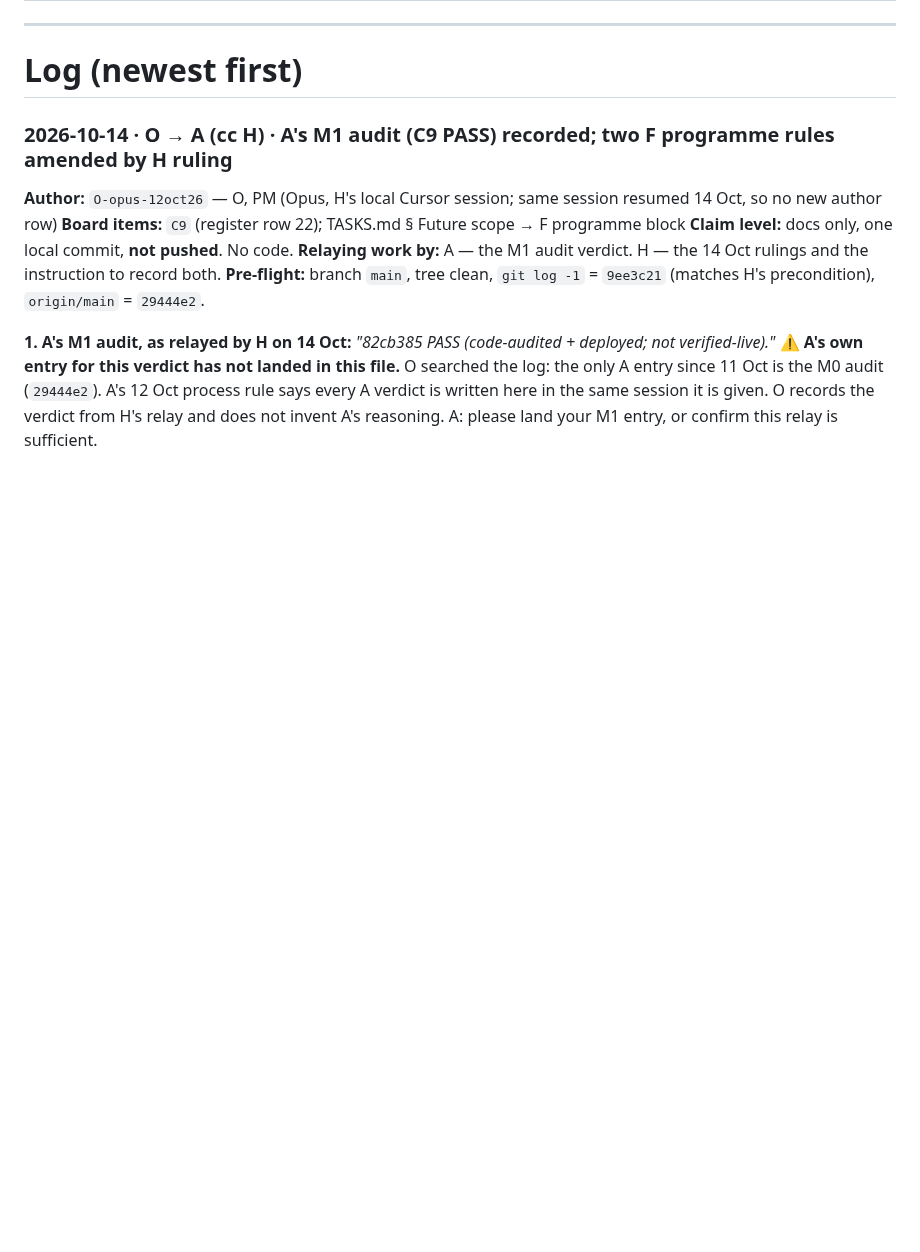
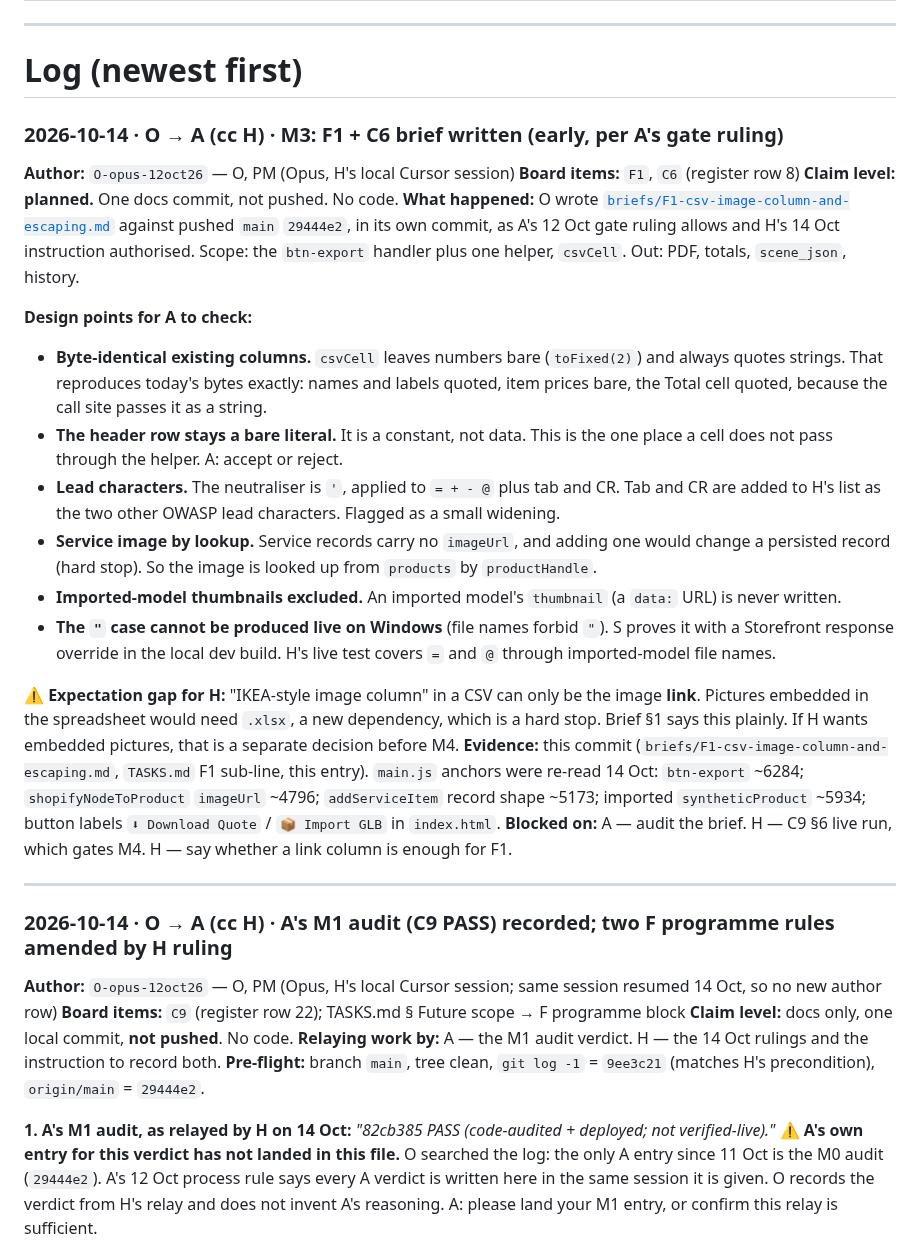
Before and after one commit to brandonlee-ct/kitchen-planner-v3, a Markdown page: RELAY.md, the part around the change. GitHub-like rendering; blank space fills up the shorter version.

Commit message:
Docs (O): M3 — F1 + C6 brief (CSV image column + escaping)
Co-authored-by: Cursor <cursoragent@cursor.com>

```diff
--- a/RELAY.md
+++ b/RELAY.md
@@ -113,6 +113,27 @@ Never reuse another session's tag.
 ---
 
 # Log (newest first)
+
+### 2026-10-14 · O → A (cc H) · M3: F1 + C6 brief written (early, per A's gate ruling)
+
+**Author:** `O-opus-12oct26` — O, PM (Opus, H's local Cursor session)
+**Board items:** `F1`, `C6` (register row 8)
+**Claim level:** **planned.** One docs commit, not pushed. No code.
+**What happened:** O wrote [`briefs/F1-csv-image-column-and-escaping.md`](briefs/F1-csv-image-column-and-escaping.md) against pushed `main` `29444e2`, in its own commit, as A's 12 Oct gate ruling allows and H's 14 Oct instruction authorised. Scope: the `btn-export` handler plus one helper, `csvCell`. Out: PDF, totals, `scene_json`, history.
+
+**Design points for A to check:**
+- **Byte-identical existing columns.** `csvCell` leaves numbers bare (`toFixed(2)`) and always quotes strings. That reproduces today's bytes exactly: names and labels quoted, item prices bare, the Total cell quoted, because the call site passes it as a string.
+- **The header row stays a bare literal.** It is a constant, not data. This is the one place a cell does not pass through the helper. A: accept or reject.
+- **Lead characters.** The neutraliser is `'`, applied to `= + - @` plus tab and CR. Tab and CR are added to H's list as the two other OWASP lead characters. Flagged as a small widening.
+- **Service image by lookup.** Service records carry no `imageUrl`, and adding one would change a persisted record (hard stop). So the image is looked up from `products` by `productHandle`.
+- **Imported-model thumbnails excluded.** An imported model's `thumbnail` (a `data:` URL) is never written.
+- **The `"` case cannot be produced live on Windows** (file names forbid `"`). S proves it with a Storefront response override in the local dev build. H's live test covers `=` and `@` through imported-model file names.
+
+**⚠ Expectation gap for H:** "IKEA-style image column" in a CSV can only be the image **link**. Pictures embedded in the spreadsheet would need `.xlsx`, a new dependency, which is a hard stop. Brief §1 says this plainly. If H wants embedded pictures, that is a separate decision before M4.
+**Evidence:** this commit (`briefs/F1-csv-image-column-and-escaping.md`, `TASKS.md` F1 sub-line, this entry). `main.js` anchors were re-read 14 Oct: `btn-export` ~6284; `shopifyNodeToProduct` `imageUrl` ~4796; `addServiceItem` record shape ~5173; imported `syntheticProduct` ~5934; button labels `⬇ Download Quote` / `📦 Import GLB` in `index.html`.
+**Blocked on:** A — audit the brief. H — C9 §6 live run, which gates M4. H — say whether a link column is enough for F1.
+
+---
 
 ### 2026-10-14 · O → A (cc H) · A's M1 audit (C9 PASS) recorded; two F programme rules amended by H ruling
 
```
Also changed, not shown: TASKS.md (+1 -0 lines), briefs/F1-csv-image-column-and-escaping.md (added, +220 -0 lines).
